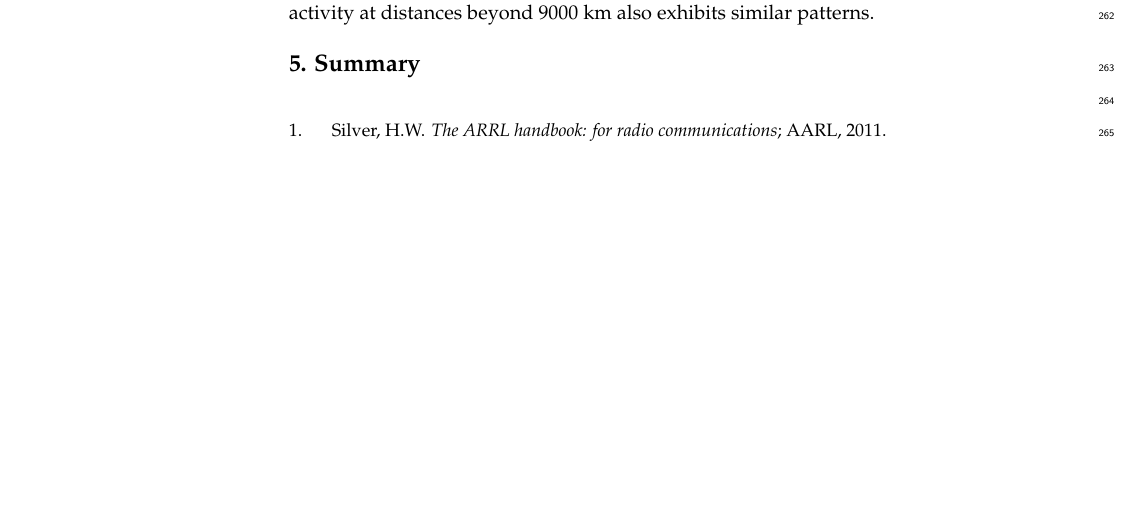
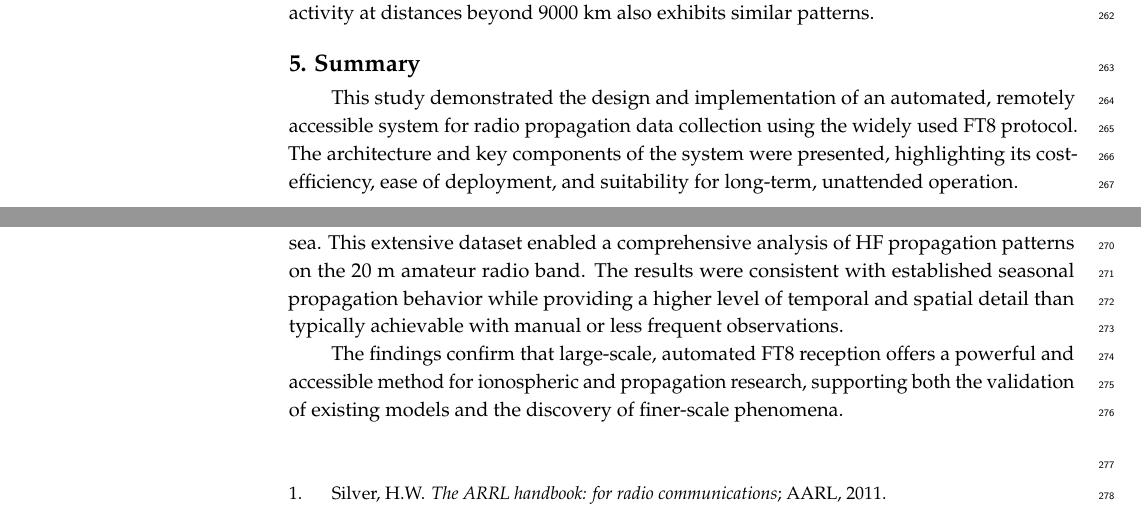
Before and after one commit to Antiemes/AIS_2024_FT8, a LaTeX paper (vakulya-signals2025-ft8.tex): part of page 8 of 9 before the commit and two parts of pages 8 and 9 of 9 after it, the two joined at a grey line, cut so that both start at the same text, the shorter picture padded with empty space. Compiled offline with pdfLaTeX.

Commit message:
Final modifications, which were not commited before, for some unknown reason.

```diff
--- a/vakulya-signals2025-ft8.tex
+++ b/vakulya-signals2025-ft8.tex
@@ -38,16 +38,16 @@
 \TitleCitation{Analyzing shortwave propagation with a remote accessible software defined ham radio system}
 
 % Author Orchid ID: enter ID or remove command
-\newcommand{\orcidauthorA}{0000-0000-0000-000X} % Add \orcidA{} behind the author's name
-%\newcommand{\orcidauthorB}{0000-0000-0000-000X} % Add \orcidB{} behind the author's name
+\newcommand{\orcidauthorA}{0000-0002-4289-5469} % Add \orcidA{} behind the author's name
+\newcommand{\orcidauthorB}{0009-0009-3650-2428} % Add \orcidB{} behind the author's name
 
 % Authors, for the paper (add full first names)
-\Author{Gergely Vakulya $^{1}$, Helga Albert-Huszár $^{2}$}
+\Author{Gergely Vakulya $^{1, \orcidA}$, Helga Anna Albert-Huszár $^{2, \orcidB}$}
 
 %\longauthorlist{yes}
 
 % MDPI internal command: Authors, for metadata in PDF
-\AuthorNames{Firstname Lastname, Firstname Lastname and Firstname Lastname}
+\AuthorNames{Gergely Vakulya, Helga Anna Albert-Huszár}
 
 % MDPI internal command: Authors, for citation in the left column, only choose below one of them according to the journal style
 % If this is a Chicago style journal
@@ -521,6 +512,24 @@ beyond 9000 km also exhibits similar patterns.
 
 \section{Summary}
 
+This study demonstrated the design and implementation of an automated, remotely
+accessible system for radio propagation data collection using the widely
+used FT8 protocol. The architecture and key components of the system were
+presented, highlighting its cost-efficiency, ease of deployment, and
+suitability for long-term, unattended operation.
+
+Over the course of one year, the system recorded more than 30 million FT8
+messages from stations across all continents, including Antarctica, numerous
+islands, and vessels at sea. This extensive dataset enabled a comprehensive
+analysis of HF propagation patterns on the 20 m amateur radio band. The results
+were consistent with established seasonal propagation behavior while providing
+a higher level of temporal and spatial detail than typically achievable with
+manual or less frequent observations.
+
+The findings confirm that large-scale, automated FT8 reception offers a
+powerful and accessible method for ionospheric and propagation research,
+supporting both the validation of existing models and the discovery of
+finer-scale phenomena.
 
 \bibliography{references}
 
```
Also changed, not shown: fig/heatmap1.png, fig/heatmap2.png, fig/heatmap3.png, vakulya-signals2025-ft8.tex (15 more changed lines).
